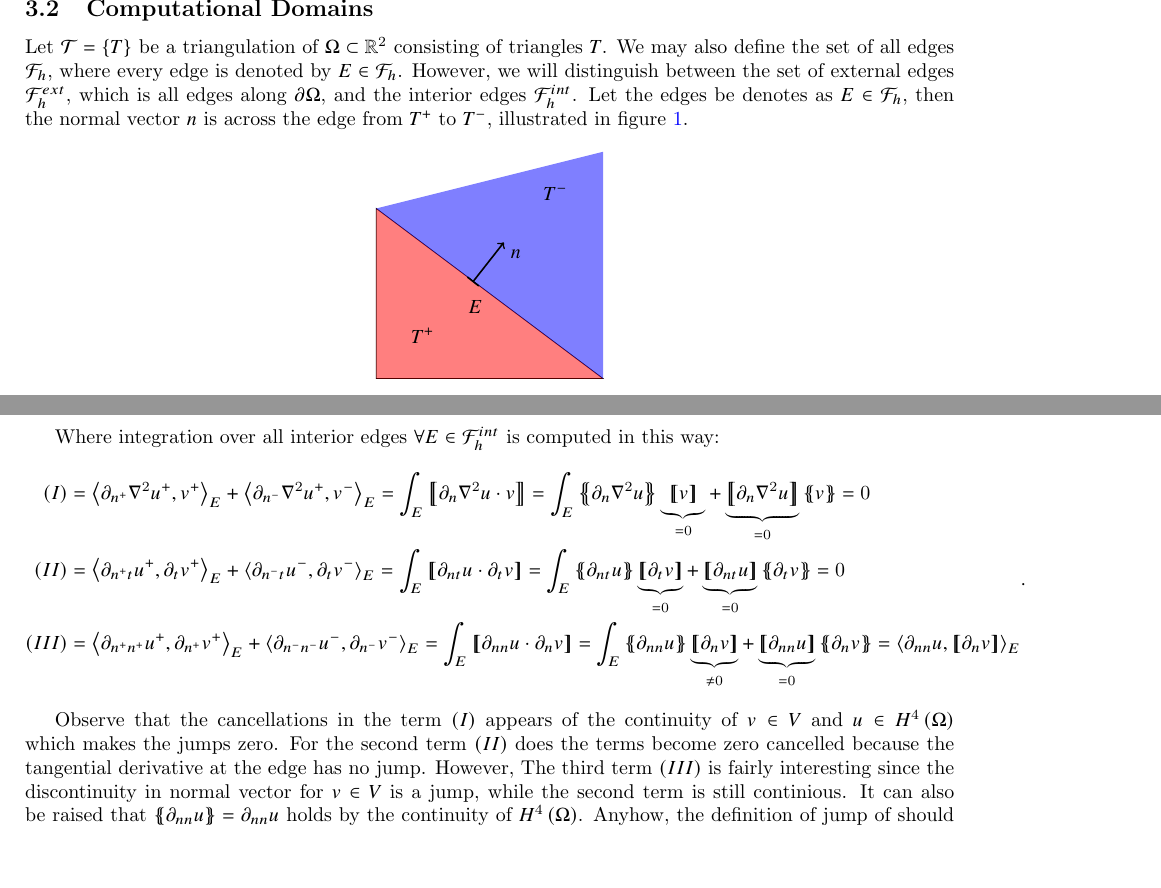
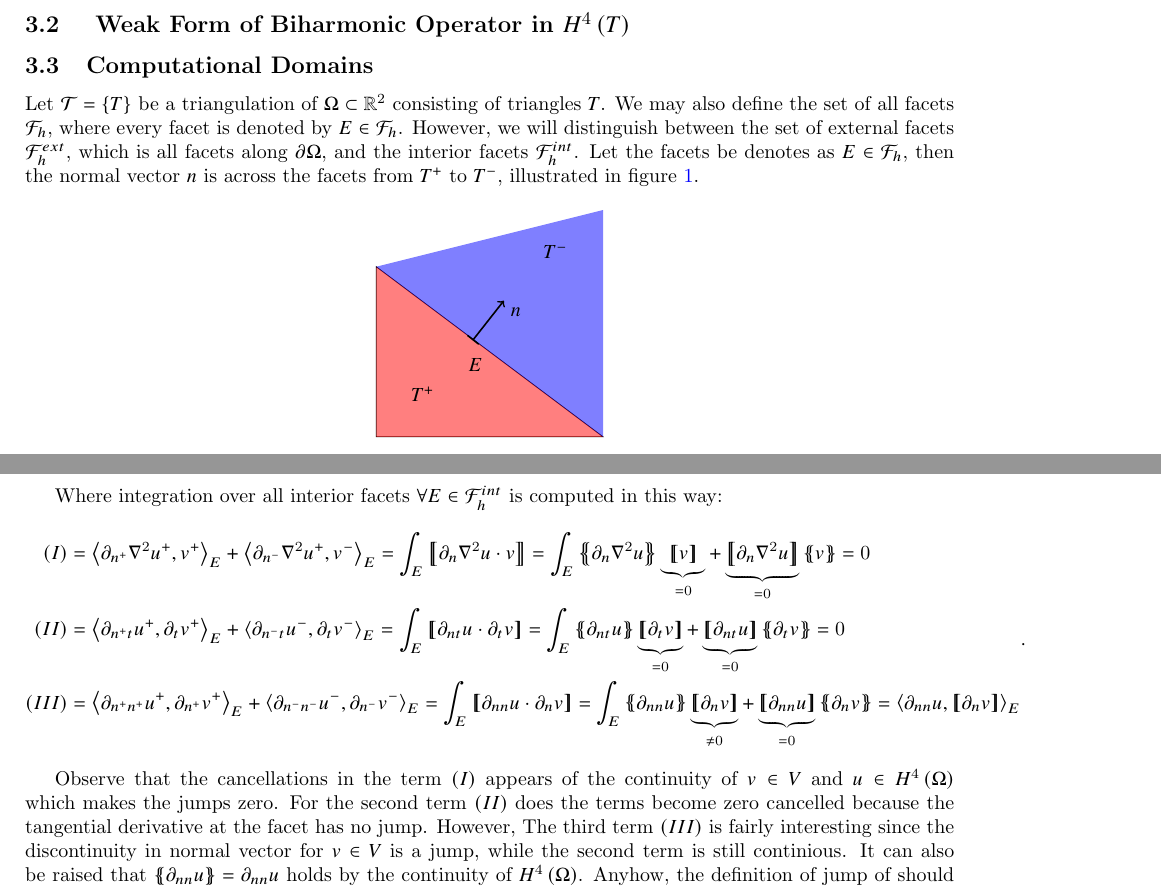
Before and after one commit to isakhammer/master_thesis, a LaTeX document (latex/main.tex, which reads latex/CIP.tex): two parts of pages 6 and 7 of 14 before the commit and two parts of pages 5 and 7 of 13 after it, joined at a grey line, cut at the place of the change, the shorter picture padded with empty space. Compiled offline with pdfLaTeX.

Commit message:
Edges to facets

```diff
--- a/latex/CIP.tex
+++ b/latex/CIP.tex
@@ -25,12 +26,48 @@ the problem \eqref{eq:bi_problem} produce wrong solutions if $\Omega $ is non co
 \todo[inline]{ Write in mixed formulation $\overline{w}  = \Delta w$ }
 \todo[inline]{ None-conform discretization of 4th order problem using C0 Elements. Hence CP Method }
 
-\newpage
+
+
+\subsection{ Weak Form of Biharmonic Operator in $H^{4} \left( T  \right)$}%
+\label{sub:weak_form_biharmonic_identity_for_triangles}
+
+
+% Let $w,v \in  H^{4} \left( T  \right) $ and $\mathcal{T}_{h} $ the simplicial triangulation of $\Omega$. Using the same method as in \cite{gu2012c0, brenner2012quadratic} can we
+% deduce that for every triangle $T \in  \mathcal{T}_{h} $ it holds that
+% \begin{align}
+%         \left( \Delta  ^{2} w, v \right) _{T} &= \left< \partial _{n} \nabla ^2 w, v \right>_{\partial T} - \left( \nabla \left( \nabla ^2 w
+%  \right), \nabla  v  \right)_{T} \nonumber   \\
+% \label{eq:weak_form_identity_1}
+%  &= \left( D^2w, D^2v \right)_{T} + \left< \partial _{n} \nabla ^2 w, v \right>_{\partial T}  - \left<\partial _{n}
+%  \nabla w, \nabla v \right>_{\partial T} \\
+% \label{eq:weak_form_identity_2}
+%  &=  \left( D^2 w, D^2 v \right)_{T} - \left<\partial _{nt} w, \partial _{t} v \right>_{\partial T} - \left<\partial
+%  _{nn} w, \partial _{n} v \right> _{\partial T} +  \left<\partial _{n} \nabla ^2 w, v \right>_{\partial T}
+% .\end{align}
+% Note that we in the second step we used that
+% \[
+%     \begin{split}
+% \left( \nabla \left( \nabla ^2 w \right), \nabla  v  \right)_{T} & = \sum_{i=1}^{2}  \int_{T}^{} \left( \nabla \nabla w_{x_{i}} \right)\cdot  v_{x_{i}} \ dx    \\
+%  & =  \int_{T}^{} D^2w: D^2v \ dx - \int_{\partial T}^{} \left( \partial _{n} \nabla w \right)
+% \cdot  \nabla v  \ ds \\
+% &= \left( D^2 w : D^2v  \right) _{ T} + \left<\partial _{n} \nabla w, \nabla v \right>_{\partial T }  \\
+%     \end{split}
+% \]
+% We denote $D^2$ as the Hessian matrix operator such that
+% $$( D^2u, D^2v )_{\Omega } = \int_{\Omega }^{} D^{2}u : D^2v  dx,$$
+% where $D^2u:D^2v$ is the inner product. Also keep in mind that the last result naturally arise when defining $\nabla  = \left( \partial _{n}, \partial _{t} \right) $ such that
+% \[
+% \left<\partial _{n} \nabla w, \nabla v \right>_{\partial T} = \left<\partial _{nt} w, \partial _{t} v\right> _{\partial
+% T} + \left< \partial _{nn} w, \partial _{n} v  \right> _{\partial T} .
+% \]
+
+% Remark that we have two formulations \eqref{eq:weak_form_identity_1} and \eqref{eq:weak_form_identity_2}.
+
 \subsection{Computational Domains}%
 \label{sub:computational_domain}
 
-Let $\mathcal{T}  = \left\{ T \right\} $ be a triangulation of $\Omega \subset   \mathbb{R} ^2 $ consisting of triangles $T$. We may also define the set of all edges $\mathcal{F}_{h}$, where every edge is denoted by $E \in \mathcal{F} _{h}$. However, we will distinguish between the
-set of external edges $\mathcal{F}^{ext} _{h}$, which is all edges along $\partial \Omega $, and the interior edges $\mathcal{F} ^{int}_{h}$. Let the edges be denotes as $E \in \mathcal{F } _{h}$, then the normal vector $n$ is across the edge from
+Let $\mathcal{T}  = \left\{ T \right\} $ be a triangulation of $\Omega \subset   \mathbb{R} ^2 $ consisting of triangles $T$. We may also define the set of all facets $\mathcal{F}_{h}$, where every facet is denoted by $E \in \mathcal{F} _{h}$. However, we will distinguish between the
+set of external facets $\mathcal{F}^{ext} _{h}$, which is all facets along $\partial \Omega $, and the interior facets $\mathcal{F} ^{int}_{h}$. Let the facets be denotes as $E \in \mathcal{F } _{h}$, then the normal vector $n$ is across the facets from
 $T^{+}$ to $T^{-}$, illustrated in figure \ref{fig:normal}.
 
 \begin{figure}[!h]
@@ -157,7 +194,7 @@ and similarly will the mean be defined as $\mean{ a  } = \frac{1}{2}(   a^{+}
     \end{split}
 .\end{equation*}
 
-Where integration over all interior edges $ \forall E \in \mathcal{F}_{h}^{int}$ is computed in this way:
+Where integration over all interior facets $ \forall E \in \mathcal{F}_{h}^{int}$ is computed in this way:
 \begin{equation*}
     \begin{split}
         (I) &  =    \left<\partial _{n^{+}} \nabla ^2 u^{+} ,v^{+}\right>_{E} +
@@ -182,7 +219,8 @@ Where integration over all interior edges $ \forall E \in \mathcal{F}_{h}^{int}$
     \end{split}
 .\end{equation*}
 
-Observe that the cancellations in the term $(I)$ appears of the continuity of $v\in V $ and $u\in H^{4}\left( \Omega  \right) $ which makes the jumps zero. For the second term $(II)$ does the terms become zero cancelled because the tangential derivative at the edge
+Observe that the cancellations in the term $(I)$ appears of the continuity of $v\in V $ and $u\in H^{4}\left( \Omega  \right) $ which makes the jumps zero. For the second term $(II)$ does the terms become zero cancelled because the tangential
+derivative at the facet
 has no jump. However, The third term $(III)$  is fairly interesting since the discontinuity in normal vector for $v \in V$ is a jump, while the second term is still continious. It can also be raised that $\mean{ \partial _{nn} u } = \partial _{nn} u  $ holds by the continuity of $H^{4}\left( \Omega  \right) $. Anyhow, the definition of jump of should more interesting when we later weakend the continuity of $u$ during discretization.
 Hence, \eqref{eq:bi_basic_dg2} and \eqref{eq:bi_basic_dg_full_1} is equivalent.
 
```
Also changed, not shown: latex/CIP.tex (7 more changed lines).
